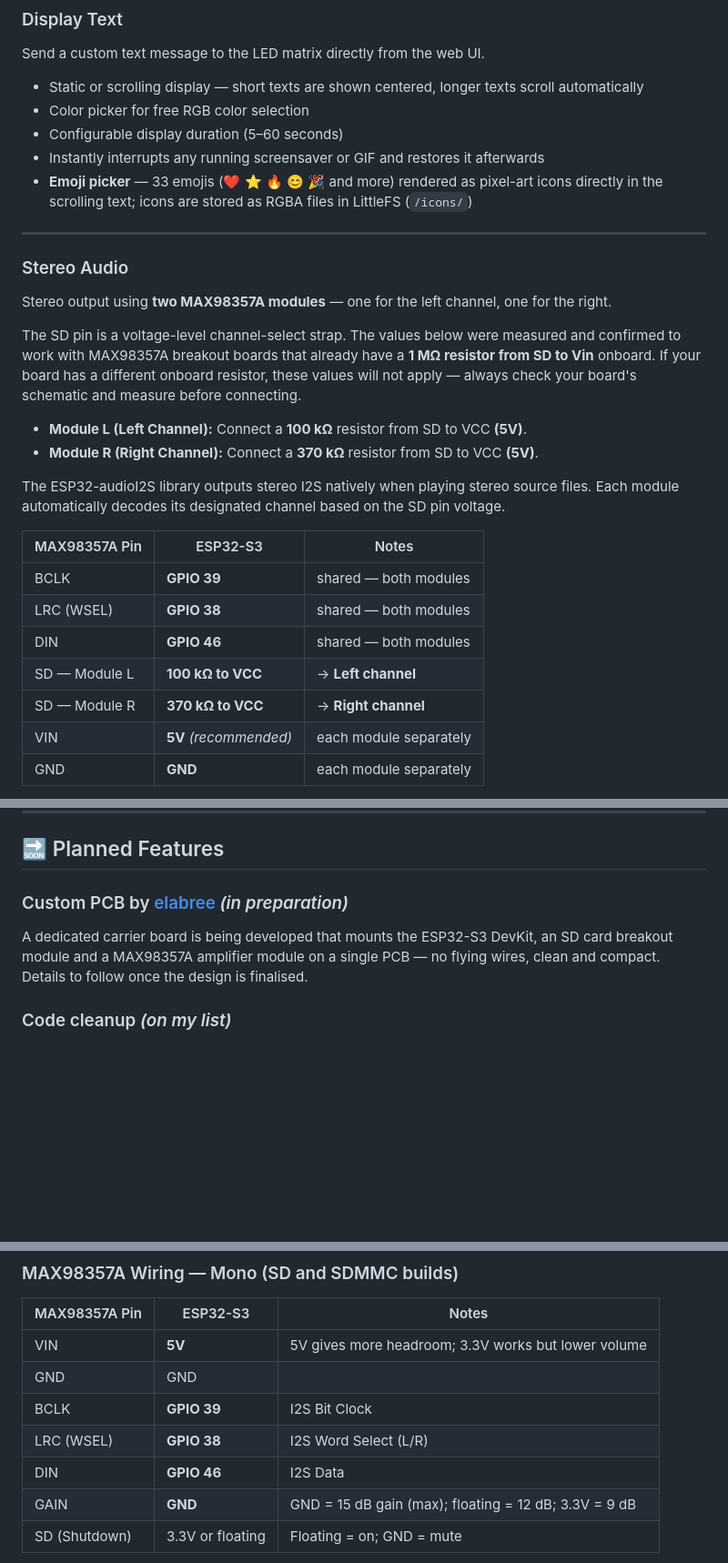
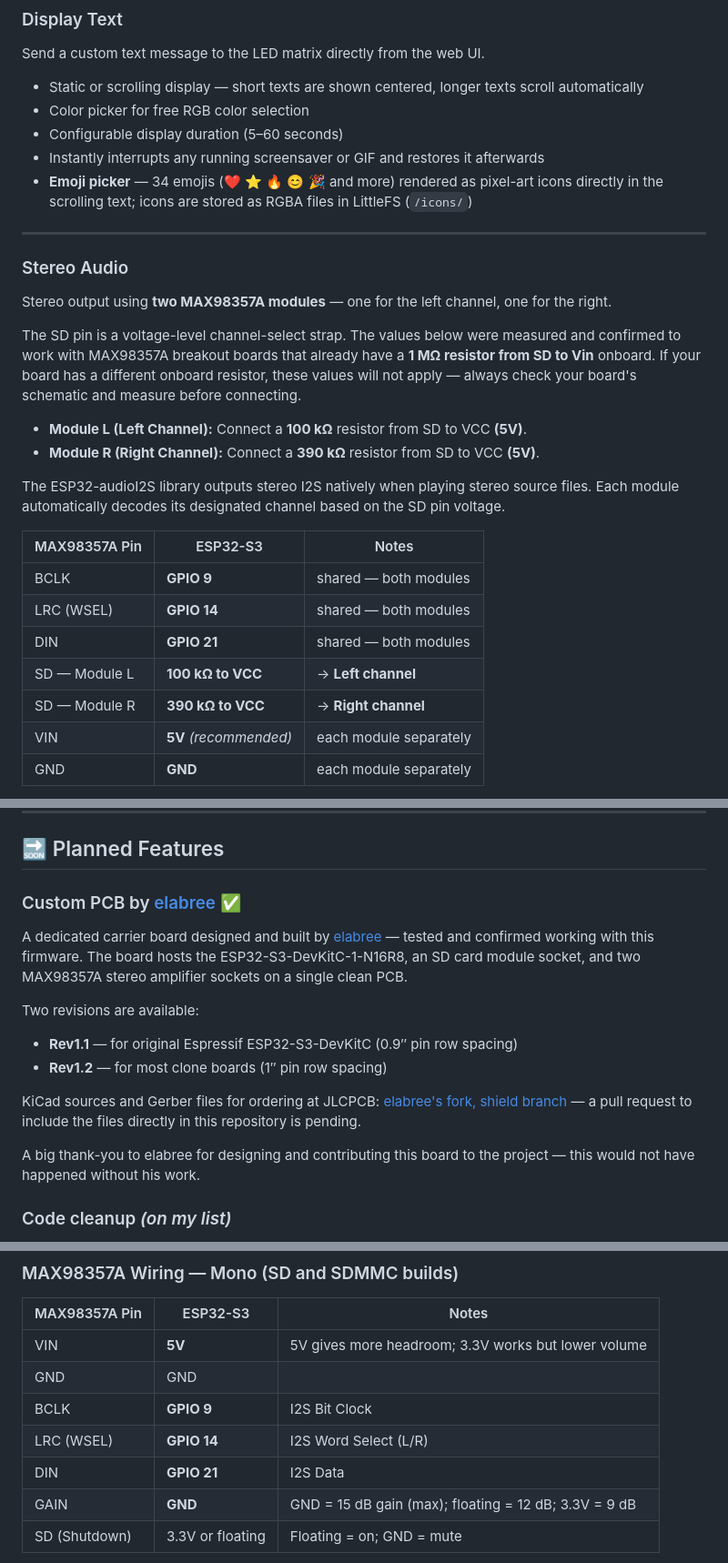
Before and after one commit to elabree/ZeDMD-5.1.8-WIFI-128x32, a Markdown page: README.md, 3 parts joined by grey strips. Shown at 91% size. GitHub-like rendering; blank space fills up the shorter version.

```diff
--- a/README.md
+++ b/README.md
@@ -244,7 +244,7 @@ Send a custom text message to the LED matrix directly from the web UI.
 - Color picker for free RGB color selection
 - Configurable display duration (5–60 seconds)
 - Instantly interrupts any running screensaver or GIF and restores it afterwards
-- **Emoji picker** — 33 emojis (❤️ ⭐ 🔥 😊 🎉 and more) rendered as pixel-art icons directly in the scrolling text; icons are stored as RGBA files in LittleFS (`/icons/`)
+- **Emoji picker** — 34 emojis (❤️ ⭐ 🔥 😊 🎉 and more) rendered as pixel-art icons directly in the scrolling text; icons are stored as RGBA files in LittleFS (`/icons/`)
 
 ---
 
@@ -255,17 +255,17 @@ Stereo output using **two MAX98357A modules** — one for the left channel, one
 The SD pin is a voltage-level channel-select strap. The values below were measured and confirmed to work with MAX98357A breakout boards that already have a **1 MΩ resistor from SD to Vin** onboard. If your board has a different onboard resistor, these values will not apply — always check your board's schematic and measure before connecting.
 
 * **Module L (Left Channel):** Connect a **100 kΩ** resistor from SD to VCC **(5V)**.
-* **Module R (Right Channel):** Connect a **370 kΩ** resistor from SD to VCC **(5V)**.
+* **Module R (Right Channel):** Connect a **390 kΩ** resistor from SD to VCC **(5V)**.
 
 The ESP32-audioI2S library outputs stereo I2S natively when playing stereo source files. Each module automatically decodes its designated channel based on the SD pin voltage.
 
 | MAX98357A Pin | ESP32-S3 | Notes |
 |---------------|----------|-------|
-| BCLK | **GPIO 39** | shared — both modules |
-| LRC (WSEL) | **GPIO 38** | shared — both modules |
-| DIN | **GPIO 46** | shared — both modules |
+| BCLK | **GPIO 9** | shared — both modules |
+| LRC (WSEL) | **GPIO 14** | shared — both modules |
+| DIN | **GPIO 21** | shared — both modules |
 | SD — Module L | **100 kΩ to VCC** | → **Left channel** |
-| SD — Module R | **370 kΩ to VCC** | → **Right channel** |
+| SD — Module R | **390 kΩ to VCC** | → **Right channel** |
 | VIN | **5V** *(recommended)* | each module separately |
 | GND | **GND** | each module separately |
 
@@ -279,8 +279,16 @@ The ESP32-audioI2S library outputs stereo I2S natively when playing stereo sourc
 
 ## 🔜 Planned Features
 
-### Custom PCB by [elabree](https://github.com/elabree) *(in preparation)*
-A dedicated carrier board is being developed that mounts the ESP32-S3 DevKit, an SD card breakout module and a MAX98357A amplifier module on a single PCB — no flying wires, clean and compact. Details to follow once the design is finalised.
+### Custom PCB by [elabree](https://github.com/elabree) ✅
+A dedicated carrier board designed and built by [elabree](https://github.com/elabree) — tested and confirmed working with this firmware. The board hosts the ESP32-S3-DevKitC-1-N16R8, an SD card module socket, and two MAX98357A stereo amplifier sockets on a single clean PCB.
+
+Two revisions are available:
+- **Rev1.1** — for original Espressif ESP32-S3-DevKitC (0.9″ pin row spacing)
+- **Rev1.2** — for most clone boards (1″ pin row spacing)
+
+KiCad sources and Gerber files for ordering at JLCPCB: [elabree's fork, shield branch](https://github.com/elabree/ZeDMD-5.1.8-WIFI-128x32/tree/shield/KiCad/ZeDMD_WiFi) — a pull request to include the files directly in this repository is pending.
+
+A big thank-you to elabree for designing and contributing this board to the project — this would not have happened without his work.
 
 ### Code cleanup *(on my list)*
 The code has grown organically and is honestly a bit messy in places — I know. I'm planning to clean things up at some point, but no promises on when. It works, which counts for something.
@@ -477,9 +485,9 @@ Requires an **I2S amplifier module** and a small speaker.
 |---------------|----------|-------|
 | VIN           | **5V**       | 5V gives more headroom; 3.3V works but lower volume |
 | GND           | GND          | |
-| BCLK          | **GPIO 39**  | I2S Bit Clock |
-| LRC (WSEL)    | **GPIO 38**  | I2S Word Select (L/R) |
-| DIN           | **GPIO 46**  | I2S Data |
+| BCLK          | **GPIO 9**   | I2S Bit Clock |
+| LRC (WSEL)    | **GPIO 14**  | I2S Word Select (L/R) |
+| DIN           | **GPIO 21**  | I2S Data |
 | GAIN          | **GND**      | GND = 15 dB gain (max); floating = 12 dB; 3.3V = 9 dB |
 | SD (Shutdown) | 3.3V or floating | Floating = on; GND = mute |
 
```
Also changed, not shown: other parts of README.md (+6 -7 lines), ADMIN.md (+1 -1 lines), LIESMICH.md (+26 -19 lines).
